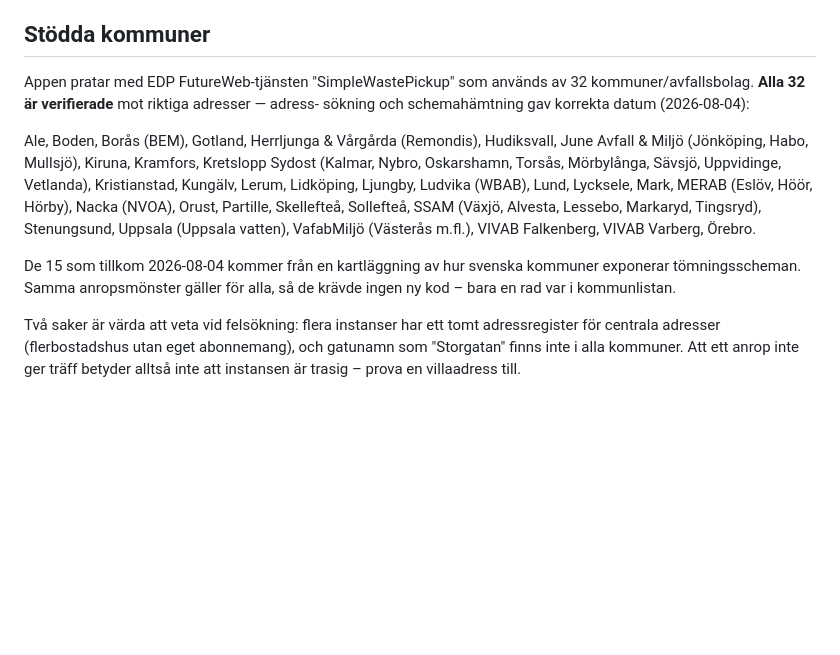
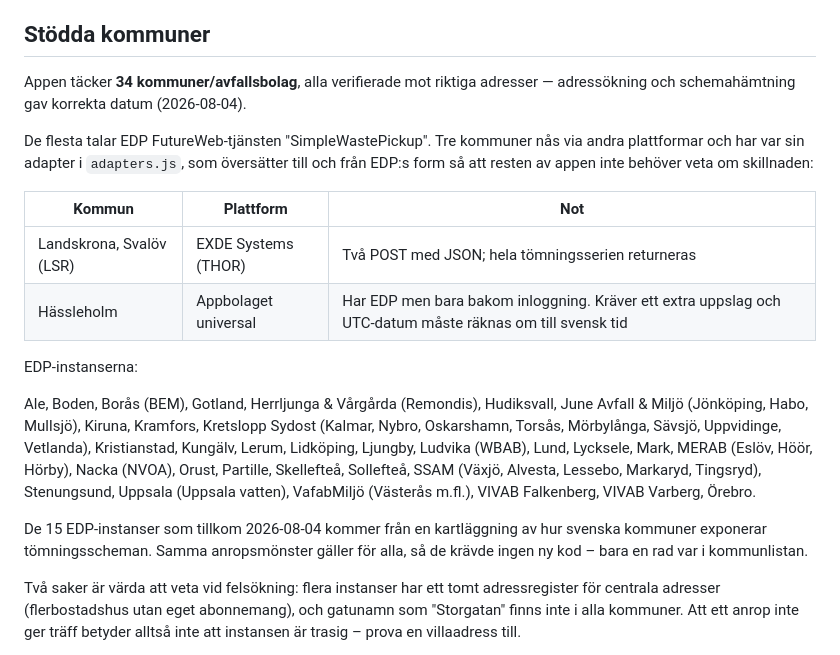
Before and after one commit to mattias242/experiment, a Markdown page: README.md, the part around the change. Drawn GitHub-style; blank space fills up the shorter version.

Commit message:
Document the two non-EDP municipalities
Co-Authored-By: Claude Fable 5 <noreply@anthropic.com>
Claude-Session: https://claude.ai/code/session_01A8hKc3rjy5GAz8eR1J3wgf

```diff
--- a/README.md
+++ b/README.md
@@ -8,9 +8,19 @@ den dagen.
 
 ## Stödda kommuner
 
-Appen pratar med EDP FutureWeb-tjänsten "SimpleWastePickup" som används av 32
-kommuner/avfallsbolag. **Alla 32 är verifierade** mot riktiga adresser — adress-
-sökning och schemahämtning gav korrekta datum (2026-08-04):
+Appen täcker **34 kommuner/avfallsbolag**, alla verifierade mot riktiga adresser
+— adressökning och schemahämtning gav korrekta datum (2026-08-04).
+
+De flesta talar EDP FutureWeb-tjänsten "SimpleWastePickup". Tre kommuner nås via
+andra plattformar och har var sin adapter i `adapters.js`, som översätter till
+och från EDP:s form så att resten av appen inte behöver veta om skillnaden:
+
+| Kommun | Plattform | Not |
+|---|---|---|
+| Landskrona, Svalöv (LSR) | EXDE Systems (THOR) | Två POST med JSON; hela tömningsserien returneras |
+| Hässleholm | Appbolaget universal | Har EDP men bara bakom inloggning. Kräver ett extra uppslag och UTC-datum måste räknas om till svensk tid |
+
+EDP-instanserna:
 
 Ale, Boden, Borås (BEM), Gotland, Herrljunga & Vårgårda (Remondis), Hudiksvall,
 June Avfall & Miljö (Jönköping, Habo, Mullsjö), Kiruna, Kramfors, Kretslopp
@@ -21,9 +31,9 @@ Partille, Skellefteå, Sollefteå, SSAM (Växjö, Alvesta, Lessebo, Markaryd,
 Tingsryd), Stenungsund, Uppsala (Uppsala vatten), VafabMiljö (Västerås m.fl.),
 VIVAB Falkenberg, VIVAB Varberg, Örebro.
 
-De 15 som tillkom 2026-08-04 kommer från en kartläggning av hur svenska
-kommuner exponerar tömningsscheman. Samma anropsmönster gäller för alla, så de
-krävde ingen ny kod – bara en rad var i kommunlistan.
+De 15 EDP-instanser som tillkom 2026-08-04 kommer från en kartläggning av hur
+svenska kommuner exponerar tömningsscheman. Samma anropsmönster gäller för alla,
+så de krävde ingen ny kod – bara en rad var i kommunlistan.
 
 Två saker är värda att veta vid felsökning: flera instanser har ett tomt
 adressregister för centrala adresser (flerbostadshus utan eget abonnemang), och
```
Also changed, not shown: FEATURES.md (+9 -2 lines).
